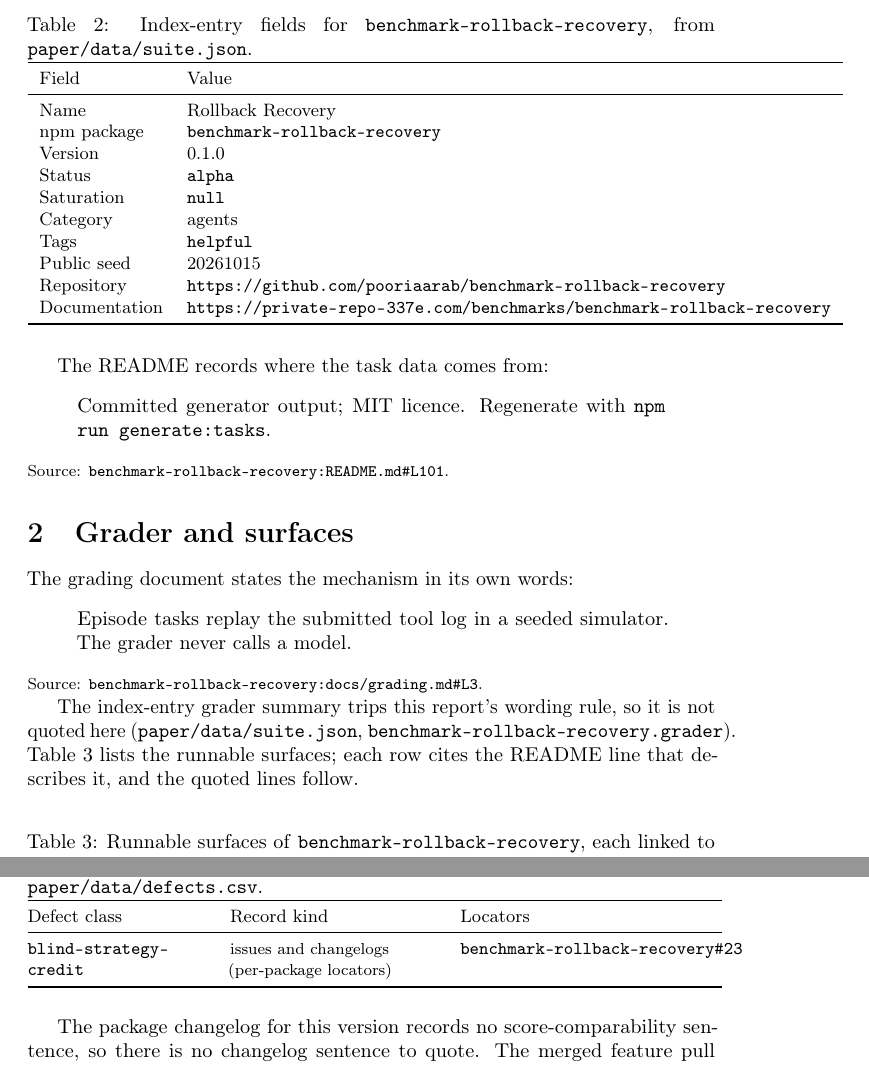
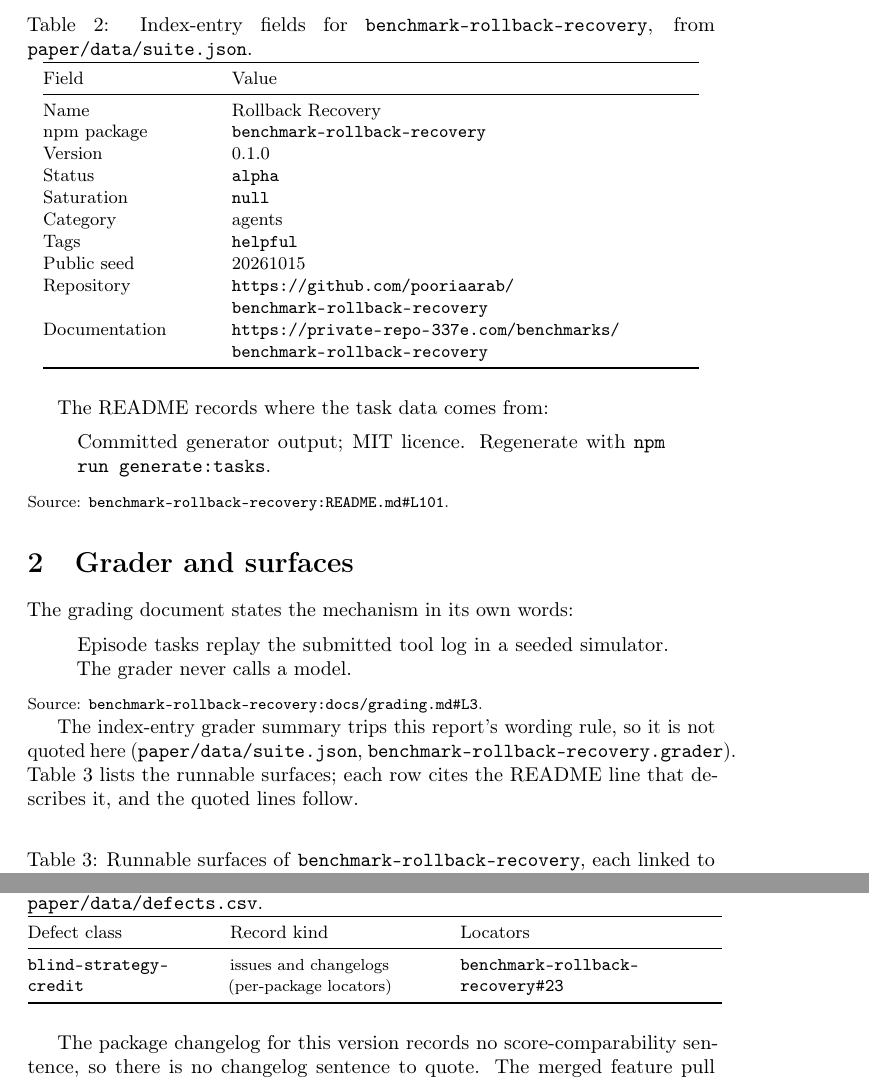
Before and after one commit to pooriaarab/benchmark-family-paper, a LaTeX paper (reports/benchmark-rollback-recovery/report.tex): two parts of pages 2 and 4 of 5, joined at a grey line, cut so that both start at the same text. Compiled offline with pdfLaTeX; a LaTeX package or settings file that is missing is left out.

Commit message:
Regenerate the rollback-recovery report with the final generator

```diff
--- a/reports/benchmark-rollback-recovery/report.tex
+++ b/reports/benchmark-rollback-recovery/report.tex
@@ -105,7 +105,7 @@ Task family & Count \\
 \caption{Index-entry fields for \texttt{benchmark-rollback-recovery}, from \texttt{paper/data/suite.json}.}
 \label{tab:facts}
 {\small
-\begin{tabular}{ll}
+\begin{tabular}{@{}>{\raggedright\arraybackslash}p{0.24\textwidth}>{\raggedright\arraybackslash}p{0.68\textwidth}@{}}
 \toprule
 Field & Value \\
 \midrule
@@ -210,7 +210,7 @@ Table~\ref{tab:defects} lists the defect class that touched this package, each c
 \toprule
 Defect class & Record kind & Locators \\
 \midrule
-\texttt{blind-\allowbreak strategy-\allowbreak credit} & {\footnotesize issues and changelogs (per-package locators)} & \href{https://github.com/pooriaarab/benchmark-rollback-recovery/issues/23}{\texttt{benchmark-rollback-recovery\#23}} \\
+\texttt{blind-\allowbreak strategy-\allowbreak credit} & {\footnotesize issues and changelogs (per-package locators)} & \href{https://github.com/pooriaarab/benchmark-rollback-recovery/issues/23}{\texttt{benchmark-\allowbreak rollback-\allowbreak recovery\#23}} \\
 \bottomrule
 \end{tabular}}
 \end{table}
```
Also changed, not shown: reports/benchmark-rollback-recovery/report.tex (2 more changed lines).
